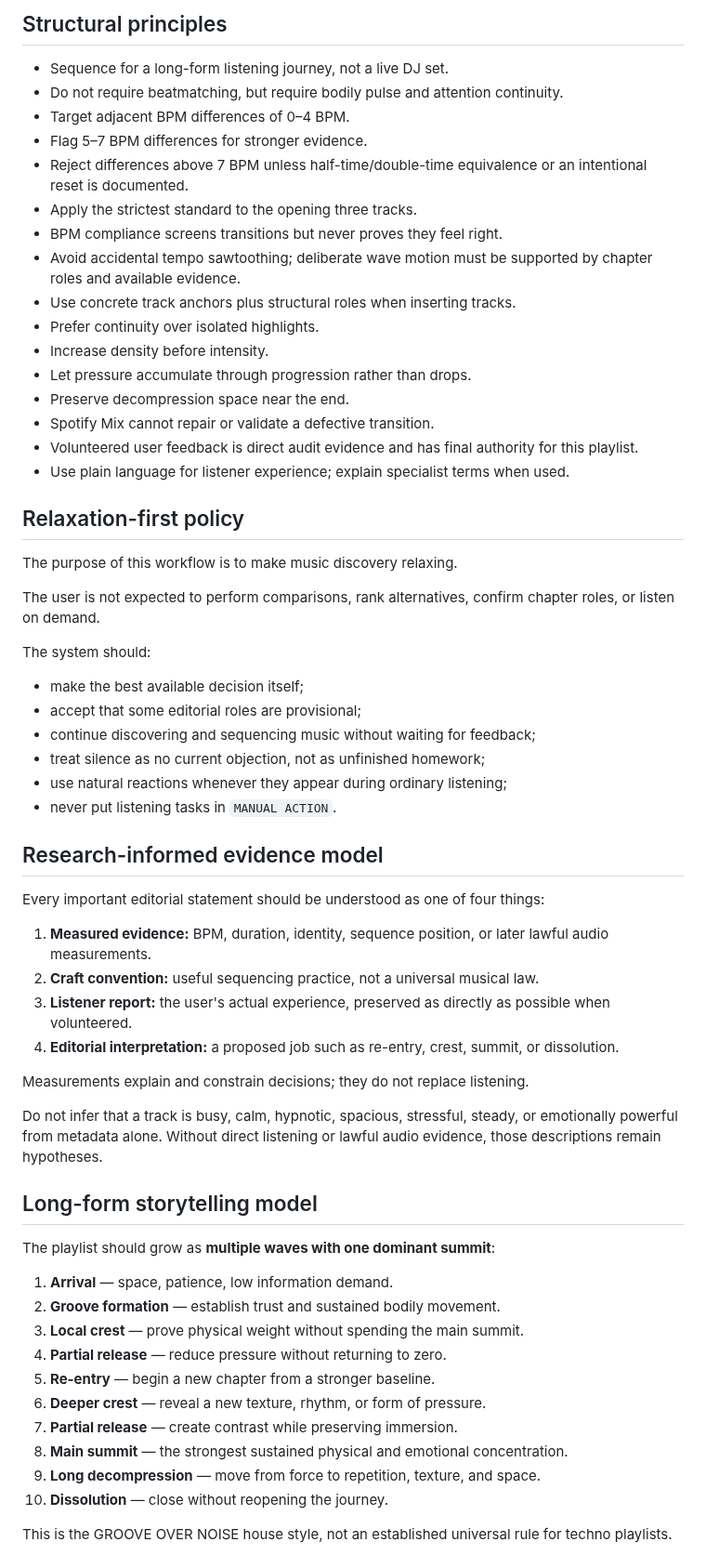
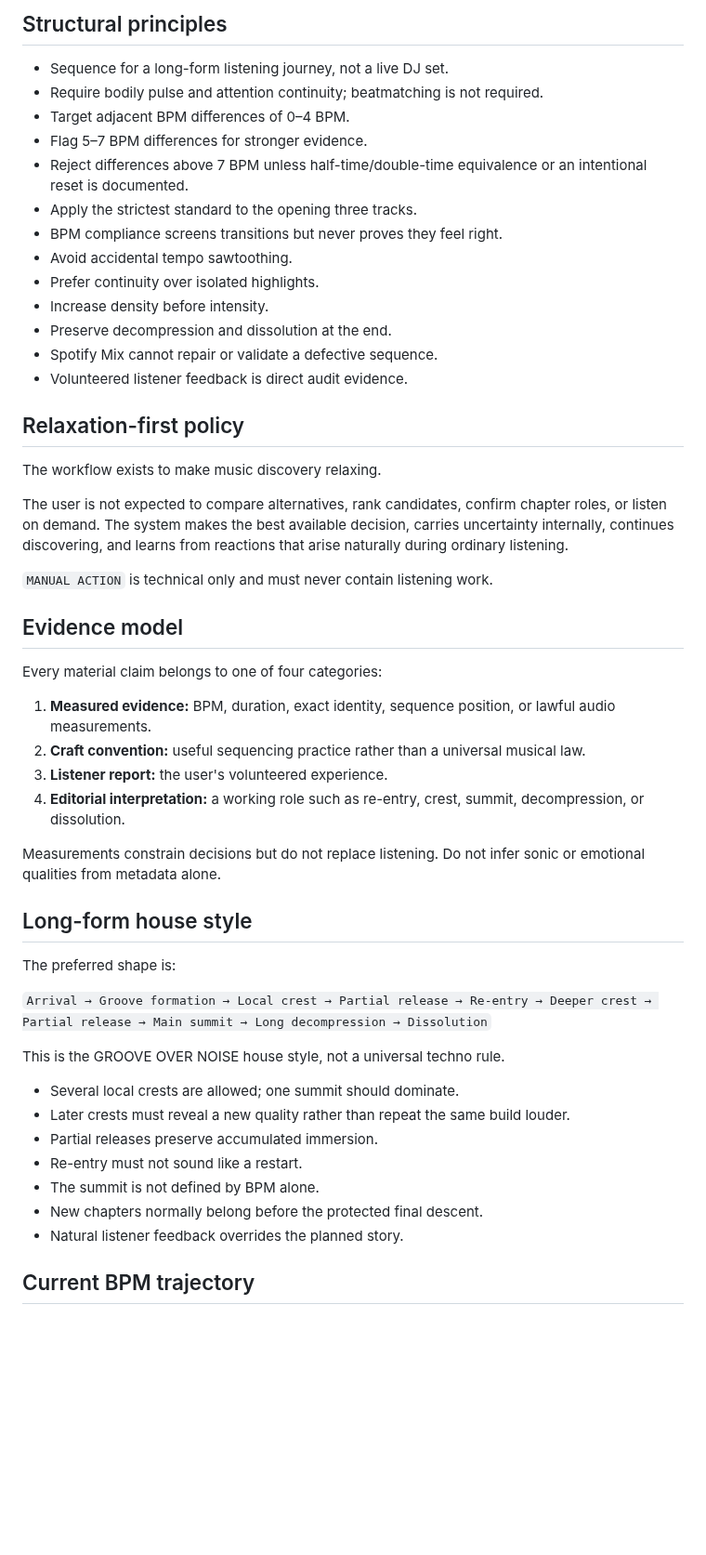
Before and after one commit to broskmenmi/editorial-engine, a Markdown page: playlists/groove-over-noise/notes.md, the part around one of its changes. Shown at 93% size. Drawn GitHub-style; blank space fills up the shorter version.

```diff
--- a/playlists/groove-over-noise/notes.md
+++ b/playlists/groove-over-noise/notes.md
@@ -3,64 +3,53 @@
 ## Structural principles
 
 - Sequence for a long-form listening journey, not a live DJ set.
-- Do not require beatmatching, but require bodily pulse and attention continuity.
+- Require bodily pulse and attention continuity; beatmatching is not required.
 - Target adjacent BPM differences of 0–4 BPM.
 - Flag 5–7 BPM differences for stronger evidence.
 - Reject differences above 7 BPM unless half-time/double-time equivalence or an intentional reset is documented.
 - Apply the strictest standard to the opening three tracks.
 - BPM compliance screens transitions but never proves they feel right.
-- Avoid accidental tempo sawtoothing; deliberate wave motion must be supported by chapter roles and available evidence.
-- Use concrete track anchors plus structural roles when inserting tracks.
+- Avoid accidental tempo sawtoothing.
 - Prefer continuity over isolated highlights.
 - Increase density before intensity.
-- Let pressure accumulate through progression rather than drops.
-- Preserve decompression space near the end.
-- Spotify Mix cannot repair or validate a defective transition.
-- Volunteered user feedback is direct audit evidence and has final authority for this playlist.
-- Use plain language for listener experience; explain specialist terms when used.
+- Preserve decompression and dissolution at the end.
+- Spotify Mix cannot repair or validate a defective sequence.
+- Volunteered listener feedback is direct audit evidence.
 
 ## Relaxation-first policy
 
-The purpose of this workflow is to make music discovery relaxing.
+The workflow exists to make music discovery relaxing.
 
-The user is not expected to perform comparisons, rank alternatives, confirm chapter roles, or listen on demand.
+The user is not expected to compare alternatives, rank candidates, confirm chapter roles, or listen on demand. The system makes the best available decision, carries uncertainty internally, continues discovering, and learns from reactions that arise naturally during ordinary listening.
 
-The system should:
+`MANUAL ACTION` is technical only and must never contain listening work.
 
-- make the best available decision itself;
-- accept that some editorial roles are provisional;
-- continue discovering and sequencing music without waiting for feedback;
-- treat silence as no current objection, not as unfinished homework;
-- use natural reactions whenever they appear during ordinary listening;
-- never put listening tasks in `MANUAL ACTION`.
+## Evidence model
 
-## Research-informed evidence model
+Every material claim belongs to one of four categories:
 
-Every important editorial statement should be understood as one of four things:
+1. **Measured evidence:** BPM, duration, exact identity, sequence position, or lawful audio measurements.
+2. **Craft convention:** useful sequencing practice rather than a universal musical law.
+3. **Listener report:** the user's volunteered experience.
+4. **Editorial interpretation:** a working role such as re-entry, crest, summit, decompression, or dissolution.
 
-1. **Measured evidence:** BPM, duration, identity, sequence position, or later lawful audio measurements.
-2. **Craft convention:** useful sequencing practice, not a universal musical law.
-3. **Listener report:** the user's actual experience, preserved as directly as possible when volunteered.
-4. **Editorial interpretation:** a proposed job such as re-entry, crest, summit, or dissolution.
+Measurements constrain decisions but do not replace listening. Do not infer sonic or emotional qualities from metadata alone.
 
-Measurements explain and constrain decisions; they do not replace listening.
+## Long-form house style
 
-Do not infer that a track is busy, calm, hypnotic, spacious, stressful, steady, or emotionally powerful from metadata alone. Without direct listening or lawful audio evidence, those descriptions remain hypotheses.
+The preferred shape is:
 
-## Long-form storytelling model
+`Arrival → Groove formation → Local crest → Partial release → Re-entry → Deeper crest → Partial release → Main summit → Long decompression → Dissolution`
 
-The playlist should grow as **multiple waves with one dominant summit**:
+This is the GROOVE OVER NOISE house style, not a universal techno rule.
 
-1. **Arrival** — space, patience, low information demand.
-2. **Groove formation** — establish trust and sustained bodily movement.
-3. **Local crest** — prove physical weight without spending the main summit.
-4. **Partial release** — reduce pressure without returning to zero.
-5. **Re-entry** — begin a new chapter from a stronger baseline.
-6. **Deeper crest** — reveal a new texture, rhythm, or form of pressure.
-7. **Partial release** — create contrast while preserving immersion.
-8. **Main summit** — the strongest sustained physical and emotional concentration.
-9. **Long decompression** — move from force to repetition, texture, and space.
-10. **Dissolution** — close without reopening the journey.
+- Several local crests are allowed; one summit should dominate.
+- Later crests must reveal a new quality rather than repeat the same build louder.
+- Partial releases preserve accumulated immersion.
+- Re-entry must not sound like a restart.
+- The summit is not defined by BPM alone.
+- New chapters normally belong before the protected final descent.
+- Natural listener feedback overrides the planned story.
 
-This is the GROOVE OVER NOISE house style, not an established universal rule for techno playlists.
+## Current BPM trajectory
 
```
Also changed, not shown: other parts of playlists/groove-over-noise/notes.md (+30 -71 lines).
